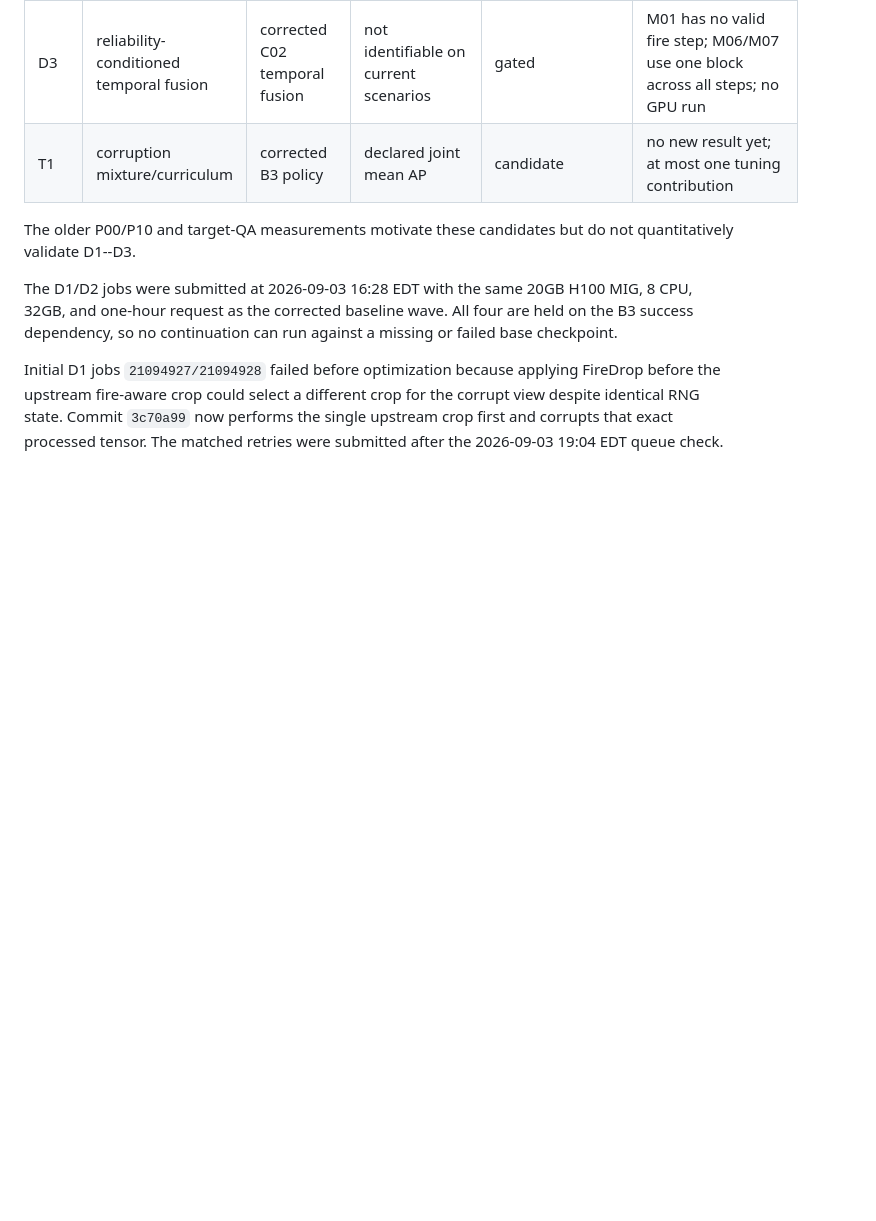
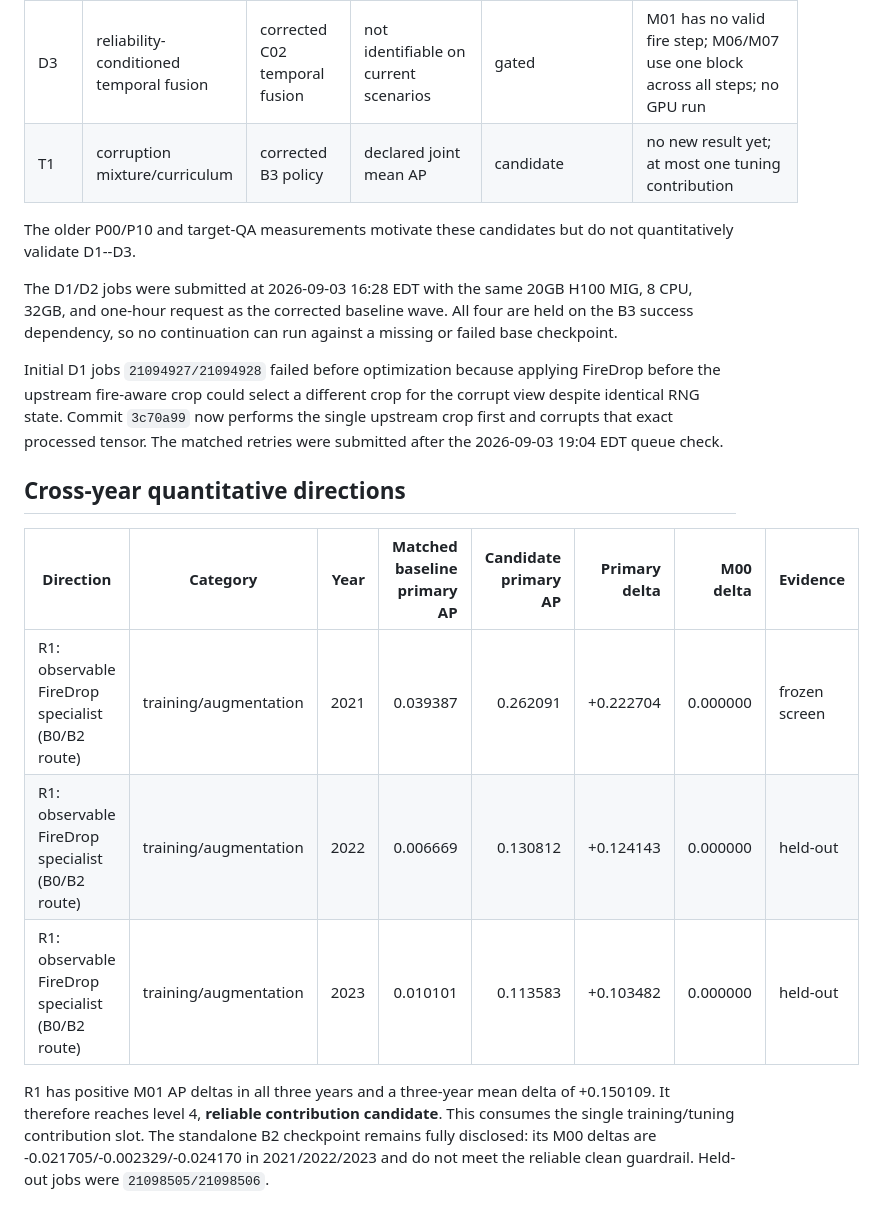
Before and after one commit to KulbearGPT/wildfire-research-plan, a Markdown page: docs/experiments/quantitative_reliability_ledger.md, the part around the change. Rendered like a GitHub page; blank space fills up the shorter version.

Commit message:
docs: promote quantitatively reliable FireDrop direction

```diff
--- a/docs/experiments/quantitative_reliability_ledger.md
+++ b/docs/experiments/quantitative_reliability_ledger.md
@@ -108,3 +108,18 @@ FireDrop before the upstream fire-aware crop could select a different crop for
 the corrupt view despite identical RNG state. Commit `3c70a99` now performs
 the single upstream crop first and corrupts that exact processed tensor. The
 matched retries were submitted after the 2026-09-03 19:04 EDT queue check.
+
+## Cross-year quantitative directions
+
+| Direction | Category | Year | Matched baseline primary AP | Candidate primary AP | Primary delta | M00 delta | Evidence |
+| --- | --- | ---: | ---: | ---: | ---: | ---: | --- |
+| R1: observable FireDrop specialist (B0/B2 route) | training/augmentation | 2021 | 0.039387 | 0.262091 | +0.222704 | 0.000000 | frozen screen |
+| R1: observable FireDrop specialist (B0/B2 route) | training/augmentation | 2022 | 0.006669 | 0.130812 | +0.124143 | 0.000000 | held-out |
+| R1: observable FireDrop specialist (B0/B2 route) | training/augmentation | 2023 | 0.010101 | 0.113583 | +0.103482 | 0.000000 | held-out |
+
+R1 has positive M01 AP deltas in all three years and a three-year mean delta
+of +0.150109. It therefore reaches level 4, **reliable contribution
+candidate**. This consumes the single training/tuning contribution slot. The
+standalone B2 checkpoint remains fully disclosed: its M00 deltas are
+-0.021705/-0.002329/-0.024170 in 2021/2022/2023 and do not meet the reliable
+clean guardrail. Held-out jobs were `21098505/21098506`.
```
